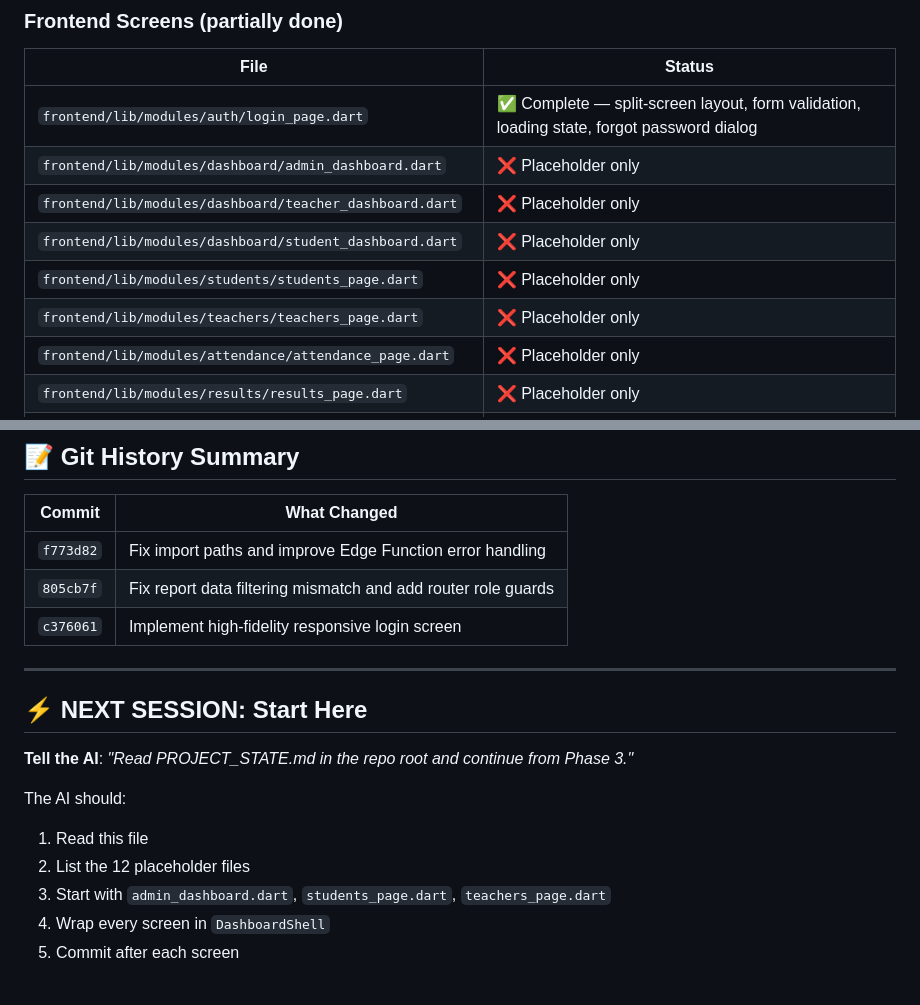
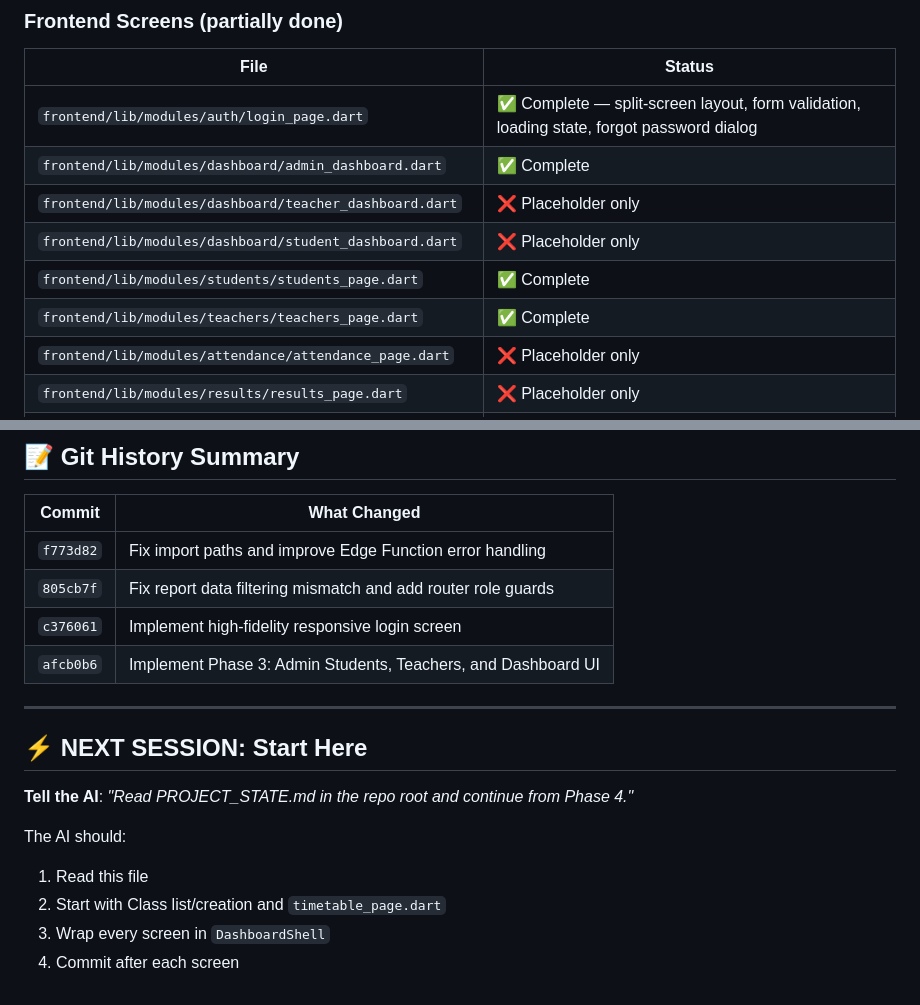
Before and after one commit to Owaisakh/Mehmoodah-OS, a Markdown page: PROJECT_STATE.md, 2 parts joined by grey strips. Rendered like a GitHub page.

Commit message:
Update project state for Phase 3 completion

```diff
--- a/PROJECT_STATE.md
+++ b/PROJECT_STATE.md
@@ -42,11 +42,11 @@
 | File | Status |
 |------|--------|
 | `frontend/lib/modules/auth/login_page.dart` | ✅ Complete — split-screen layout, form validation, loading state, forgot password dialog |
-| `frontend/lib/modules/dashboard/admin_dashboard.dart` | ❌ Placeholder only |
+| `frontend/lib/modules/dashboard/admin_dashboard.dart` | ✅ Complete |
 | `frontend/lib/modules/dashboard/teacher_dashboard.dart` | ❌ Placeholder only |
 | `frontend/lib/modules/dashboard/student_dashboard.dart` | ❌ Placeholder only |
-| `frontend/lib/modules/students/students_page.dart` | ❌ Placeholder only |
-| `frontend/lib/modules/teachers/teachers_page.dart` | ❌ Placeholder only |
+| `frontend/lib/modules/students/students_page.dart` | ✅ Complete |
+| `frontend/lib/modules/teachers/teachers_page.dart` | ✅ Complete |
 | `frontend/lib/modules/attendance/attendance_page.dart` | ❌ Placeholder only |
 | `frontend/lib/modules/results/results_page.dart` | ❌ Placeholder only |
 | `frontend/lib/modules/assignments/assignments_page.dart` | ❌ Placeholder only |
@@ -159,16 +159,16 @@ flutter run -d chrome
 | `f773d82` | Fix import paths and improve Edge Function error handling |
 | `805cb7f` | Fix report data filtering mismatch and add router role guards |
 | `c376061` | Implement high-fidelity responsive login screen |
+| `afcb0b6` | Implement Phase 3: Admin Students, Teachers, and Dashboard UI |
 
 ---
 
 ## ⚡ NEXT SESSION: Start Here
 
-**Tell the AI**: *"Read PROJECT_STATE.md in the repo root and continue from Phase 3."*
+**Tell the AI**: *"Read PROJECT_STATE.md in the repo root and continue from Phase 4."*
 
 The AI should:
 1. Read this file
-2. List the 12 placeholder files
-3. Start with `admin_dashboard.dart`, `students_page.dart`, `teachers_page.dart`
-4. Wrap every screen in `DashboardShell`
-5. Commit after each screen
+2. Start with Class list/creation and `timetable_page.dart`
+3. Wrap every screen in `DashboardShell`
+4. Commit after each screen
```
